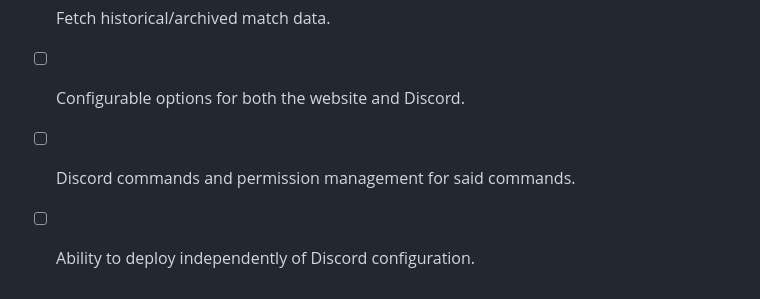
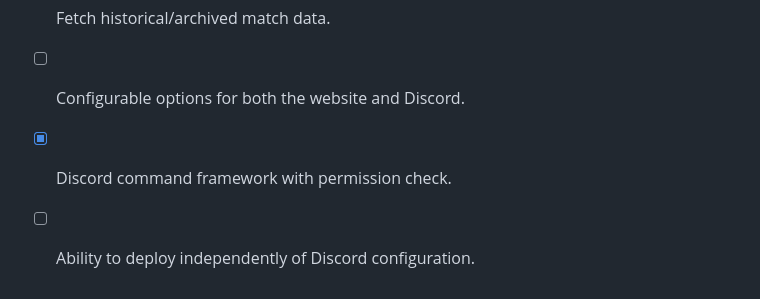
Before and after one commit to GekkoQuest/spike-tracker, a Markdown page: README.md, the part around the change. Drawn GitHub-style.

```diff
--- a/README.md
+++ b/README.md
@@ -124,5 +124,5 @@ You can view a live demo of this application at: https://spike.gekko.quest.
 - [ ] Add player statistics and analytics at match completion.
 - [ ] Fetch historical/archived match data.
 - [ ] Configurable options for both the website and Discord.
-- [ ] Discord commands and permission management for said commands.
+- [x] Discord command framework with permission check.
 - [ ] Ability to deploy independently of Discord configuration.
```
